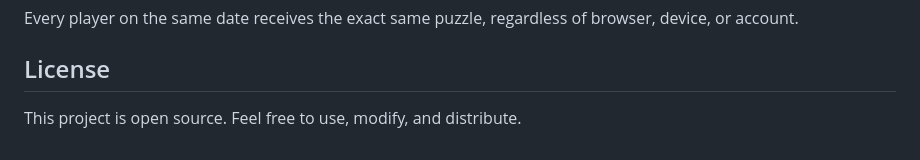
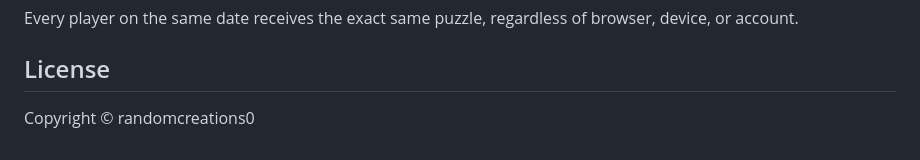
Before and after one commit to randomcreations0/randomcreations0.github.io, a Markdown page: README.md, the part around the change. Rendered like a GitHub page.

```diff
--- a/README.md
+++ b/README.md
@@ -112,4 +112,4 @@ Every player on the same date receives the exact same puzzle, regardless of brow
 
 ## License
 
-This project is open source. Feel free to use, modify, and distribute.
+Copyright © randomcreations0
```
